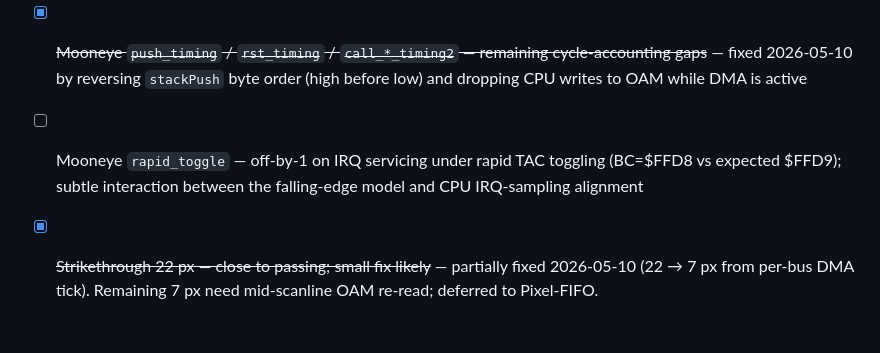
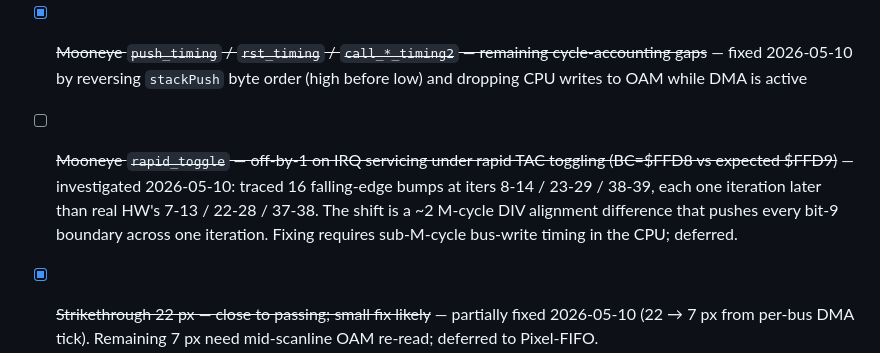
Before and after one commit to glowboot/glowboot, a Markdown page: TEST_ROMS.md, the part around the change. Rendered like a GitHub page; blank space fills up the shorter version.

Commit message:
docs(GB-0001): mark rapid_toggle as deferred — sub-M-cycle DIV alignment

```diff
--- a/TEST_ROMS.md
+++ b/TEST_ROMS.md
@@ -118,7 +118,7 @@ Per-quirk hardware catalogue. Failures cluster:
 - [x] ~~cgb-acid-hell 2-pixel diff — find which pixels and why~~ — investigated 2026-05-10: 2 px at `(80,68)`/`(80,69)` are swapped within a single 8×8 sprite's middle column. Author hides the quirk catalogue; with our atomic-scanline PPU we can't probe further. Deferred to Pixel-FIFO.
 - [x] ~~Mooneye timer `*_div_trigger` (5 tests) — DIV→TIMA trigger edge case~~ — fixed 2026-05-10 by modeling the timer's input as `(TAC enable) AND (div_bit)` and bumping TIMA on its falling edge (covers DIV reset, TAC enable→disable, TAC mode change). Also fixed `tima_reload`/`tima_write_reloading`/`tma_write_reloading` via the 1-M-cycle reload window.
 - [x] ~~Mooneye `push_timing` / `rst_timing` / `call_*_timing2` — remaining cycle-accounting gaps~~ — fixed 2026-05-10 by reversing `stackPush` byte order (high before low) and dropping CPU writes to OAM while DMA is active
-- [ ] Mooneye `rapid_toggle` — off-by-1 on IRQ servicing under rapid TAC toggling (BC=$FFD8 vs expected $FFD9); subtle interaction between the falling-edge model and CPU IRQ-sampling alignment
+- [ ] ~~Mooneye `rapid_toggle` — off-by-1 on IRQ servicing under rapid TAC toggling (BC=$FFD8 vs expected $FFD9)~~ — investigated 2026-05-10: traced 16 falling-edge bumps at iters 8-14 / 23-29 / 38-39, each one iteration later than real HW's 7-13 / 22-28 / 37-38. The shift is a ~2 M-cycle DIV alignment difference that pushes every bit-9 boundary across one iteration. Fixing requires sub-M-cycle bus-write timing in the CPU; deferred.
 - [x] ~~Strikethrough 22 px — close to passing; small fix likely~~ — partially fixed 2026-05-10 (22 → 7 px from per-bus DMA tick). Remaining 7 px need mid-scanline OAM re-read; deferred to Pixel-FIFO.
 - [x] ~~Scribbltests `scxly` 100 % diff — investigate (palette? rendering path off?)~~ — fixed 2026-05-10: reference uses DMG green LCD shades (#98C00F / #0F380F), not gray. `palettely` had a similar mismatch (uses CGB-compat shades, not gray); both now pass with the right palette config in the test runner.
 - [ ] ~~GBMicrotest `hblank_int_scx*` cluster — 24 related fails on the same axis~~ — investigated 2026-05-10: requires sub-M-cycle PPU resolution (paired `_a` / `_b` variants probe ±1 dot of mode-3 boundary). Atomic-mode-3 PPU can pass either side but not both; deferred to the Pixel-FIFO rewrite that gates Mealybug too.
```
